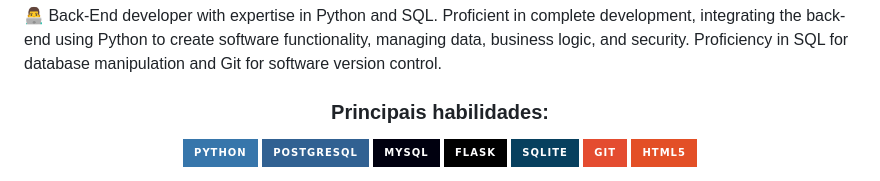
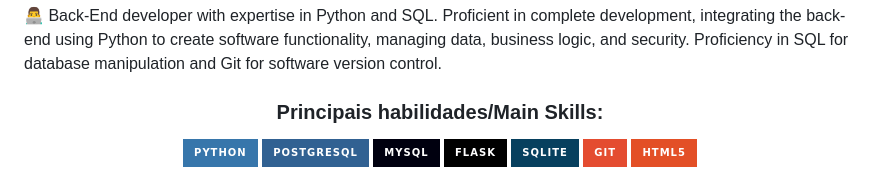
Before and after one commit to menezesalexandre-development/menezesalexandre-development, a Markdown page: README.md, the part around the change. Rendered like a GitHub page; badges without logos.

```diff
--- a/README.md
+++ b/README.md
@@ -21,7 +21,7 @@
 
 <div align="center">
 
-  ### Principais habilidades:
+  ### Principais habilidades/Main Skills:
 
   <div>
       <img src="https://img.shields.io/badge/Python-3776AB?style=for-the-badge&logo=python&logoColor=white" alt="Python Logo">
```
